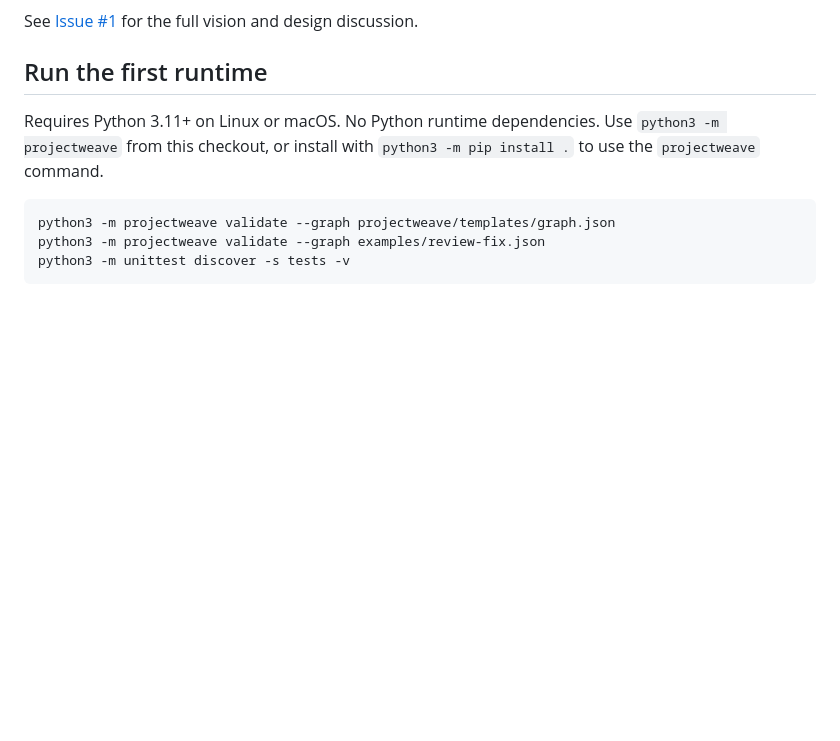
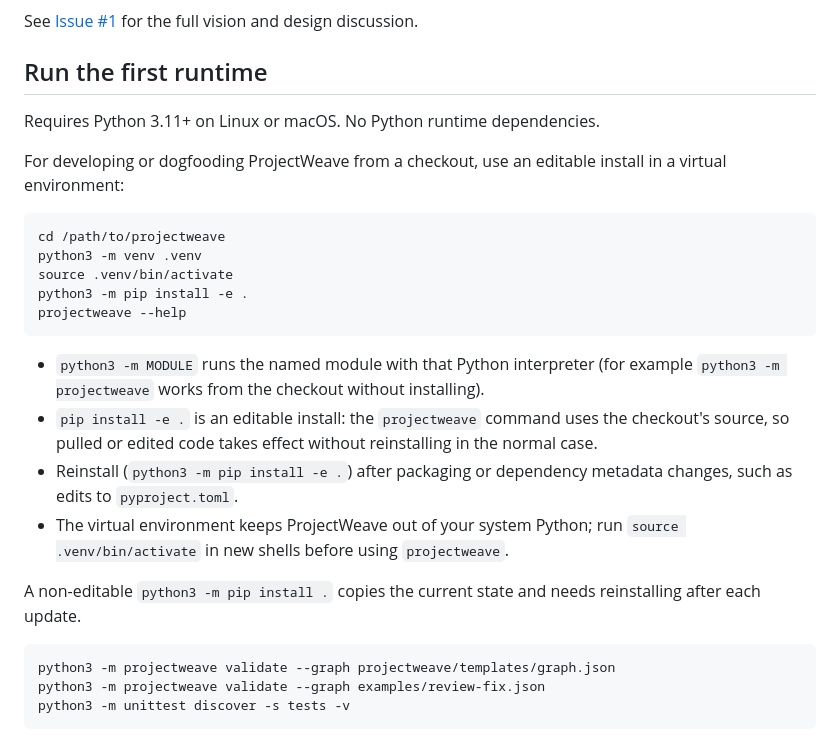
Before and after one commit to takahirox/projectweave, a Markdown page: README.md, the part around the change. GitHub-like rendering; blank space fills up the shorter version.

Commit message:
Document editable installation for ProjectWeave development
Closes #23

Co-Authored-By: Claude Opus 5.5 (1M context) <noreply@anthropic.com>

````diff
--- a/README.md
+++ b/README.md
@@ -154,8 +154,30 @@ See [Issue #1](https://github.com/takahirox/projectweave/issues/1) for the full
 ## Run the first runtime
 
 Requires Python 3.11+ on Linux or macOS. No Python runtime dependencies.
-Use `python3 -m projectweave` from this checkout, or install with
-`python3 -m pip install .` to use the `projectweave` command.
+
+For developing or dogfooding ProjectWeave from a checkout, use an editable
+install in a virtual environment:
+
+```sh
+cd /path/to/projectweave
+python3 -m venv .venv
+source .venv/bin/activate
+python3 -m pip install -e .
+projectweave --help
+```
+
+- `python3 -m MODULE` runs the named module with that Python interpreter
+  (for example `python3 -m projectweave` works from the checkout without installing).
+- `pip install -e .` is an editable install: the `projectweave` command uses the
+  checkout's source, so pulled or edited code takes effect without reinstalling
+  in the normal case.
+- Reinstall (`python3 -m pip install -e .`) after packaging or dependency
+  metadata changes, such as edits to `pyproject.toml`.
+- The virtual environment keeps ProjectWeave out of your system Python; run
+  `source .venv/bin/activate` in new shells before using `projectweave`.
+
+A non-editable `python3 -m pip install .` copies the current state and needs
+reinstalling after each update.
 
 ```sh
 python3 -m projectweave validate --graph projectweave/templates/graph.json
````
